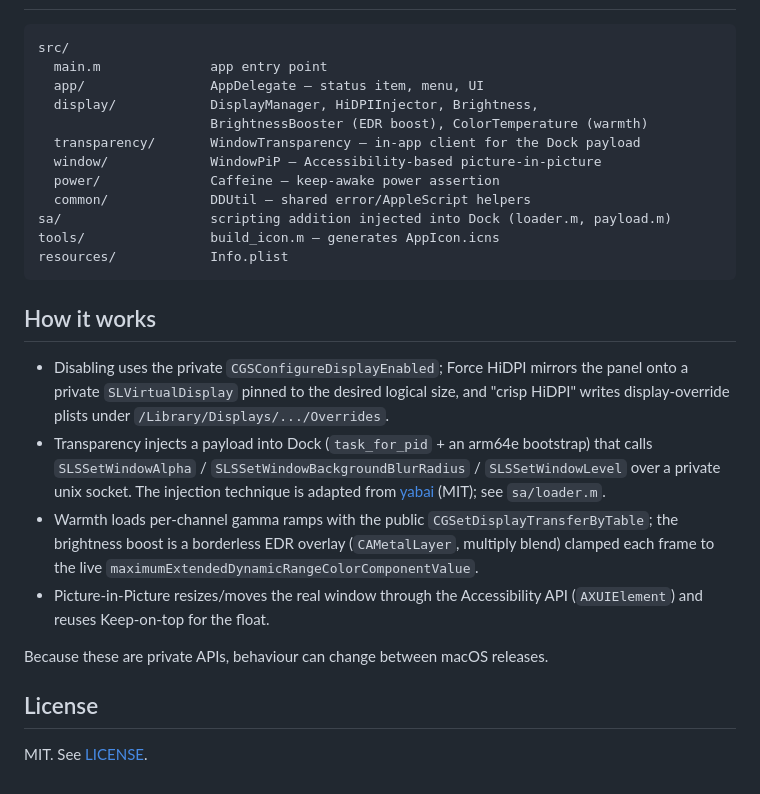
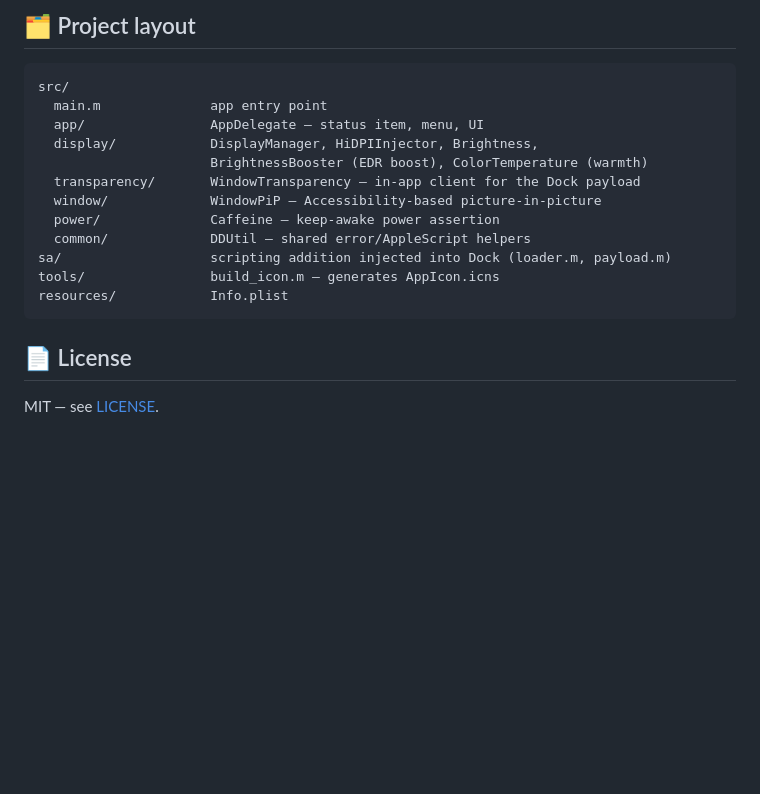
Before and after one commit to oabdrabo/DisplayDeck, a Markdown page: README.md, the part around one of its changes. GitHub-like rendering; blank space fills up the shorter version.

````diff
--- a/README.md
+++ b/README.md
@@ -34,3 +80,4 @@ Requires Xcode Command Line Tools (`xcode-select --install`). It launches at log
+## 🗂️ Project layout
 
 ```
 src/
@@ -47,15 +94,6 @@ tools/                build_icon.m — generates AppIcon.icns
 resources/            Info.plist
 ```
 
-## How it works
+## 📄 License
 
-- Disabling uses the private `CGSConfigureDisplayEnabled`; Force HiDPI mirrors the panel onto a private `SLVirtualDisplay` pinned to the desired logical size, and "crisp HiDPI" writes display-override plists under `/Library/Displays/.../Overrides`.
-- Transparency injects a payload into Dock (`task_for_pid` + an arm64e bootstrap) that calls `SLSSetWindowAlpha` / `SLSSetWindowBackgroundBlurRadius` / `SLSSetWindowLevel` over a private unix socket. The injection technique is adapted from [yabai](https://github.com/koekeishiya/yabai) (MIT); see `sa/loader.m`.
-- Warmth loads per-channel gamma ramps with the public `CGSetDisplayTransferByTable`; the brightness boost is a borderless EDR overlay (`CAMetalLayer`, multiply blend) clamped each frame to the live `maximumExtendedDynamicRangeColorComponentValue`.
-- Picture-in-Picture resizes/moves the real window through the Accessibility API (`AXUIElement`) and reuses Keep-on-top for the float.
-
-Because these are private APIs, behaviour can change between macOS releases.
-
-## License
-
-MIT. See [LICENSE](LICENSE).
+MIT — see [LICENSE](LICENSE).
````
Also changed, not shown: other parts of README.md (+62 -16 lines), assets/icon.png (added).
